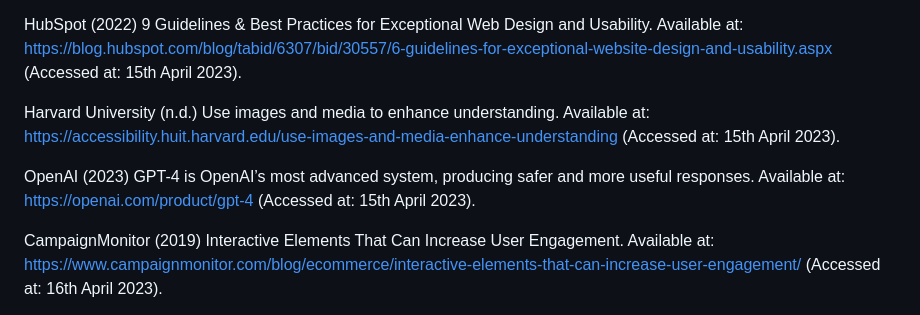
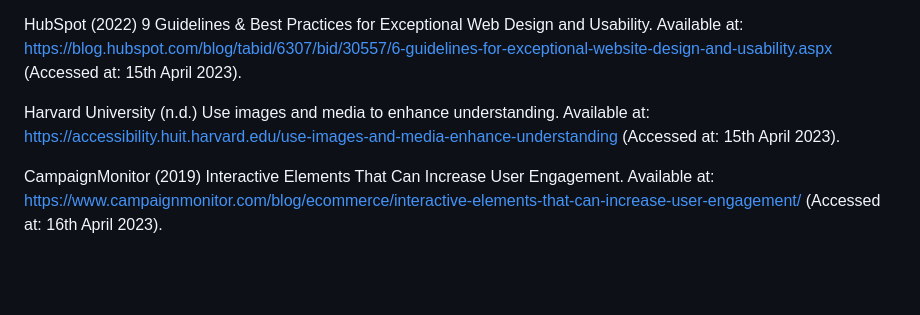
Before and after one commit to Zach-Deladev/flashcardpro, a Markdown page: readme.md, the part around the change. Rendered like a GitHub page; blank space fills up the shorter version.

Commit message:
4th commit

```diff
--- a/readme.md
+++ b/readme.md
@@ -89,8 +89,6 @@ HubSpot (2022) 9 Guidelines & Best Practices for Exceptional Web Design and Usab
 
 Harvard University (n.d.) Use images and media to enhance understanding. Available at: https://accessibility.huit.harvard.edu/use-images-and-media-enhance-understanding (Accessed at: 15th April 2023).
 
-OpenAI (2023) GPT-4 is OpenAI’s most advanced system, producing safer and more useful responses. Available at: https://openai.com/product/gpt-4 (Accessed at: 15th April 2023).
-
 CampaignMonitor (2019) Interactive Elements That Can Increase User Engagement. Available at: https://www.campaignmonitor.com/blog/ecommerce/interactive-elements-that-can-increase-user-engagement/ (Accessed at: 16th April 2023).
 
 Bootstrap (2023) Grid System. Available at: https://getbootstrap.com/docs/5.0/layout/grid/ (Accessed at: 16th April 2023).
```
